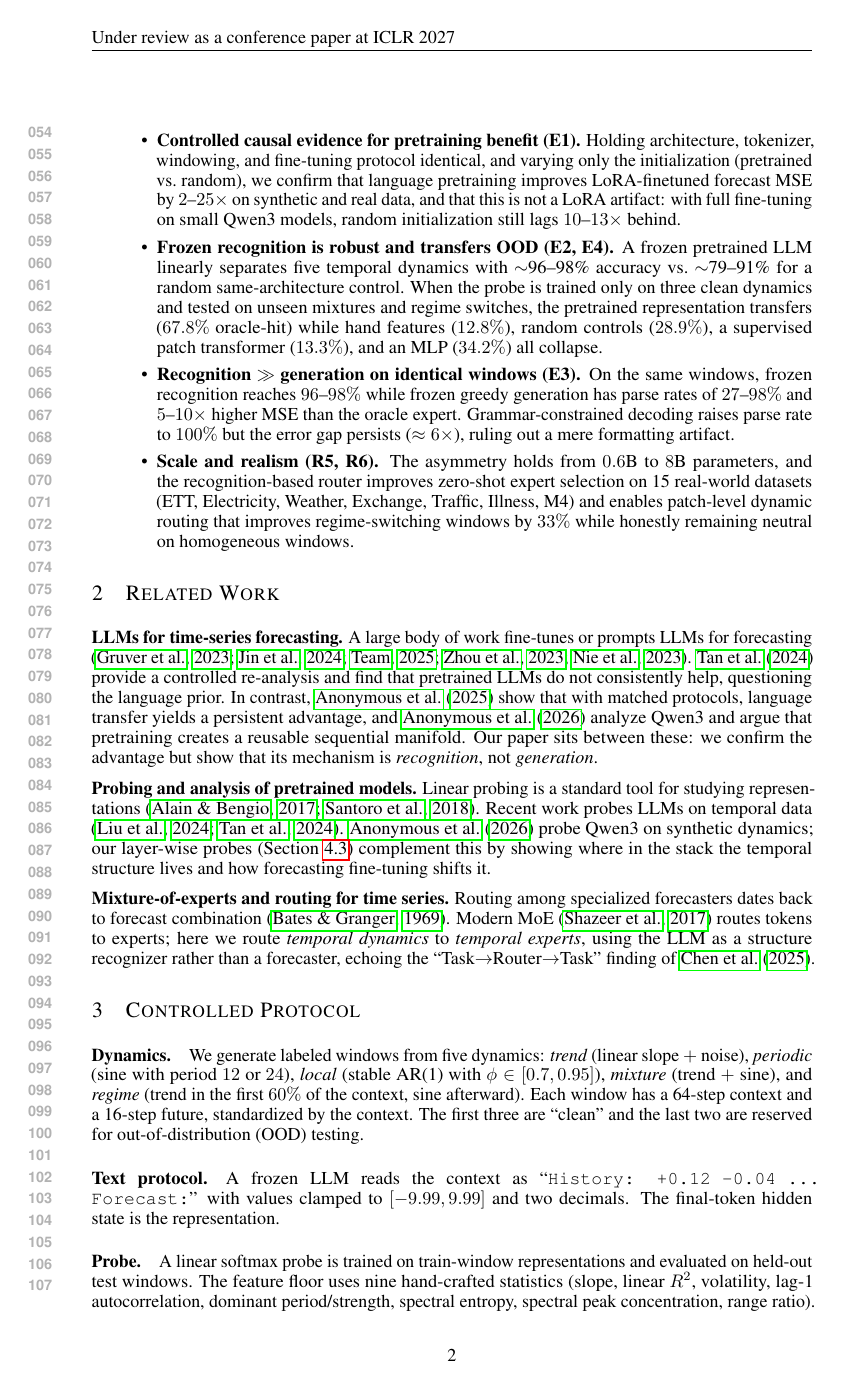
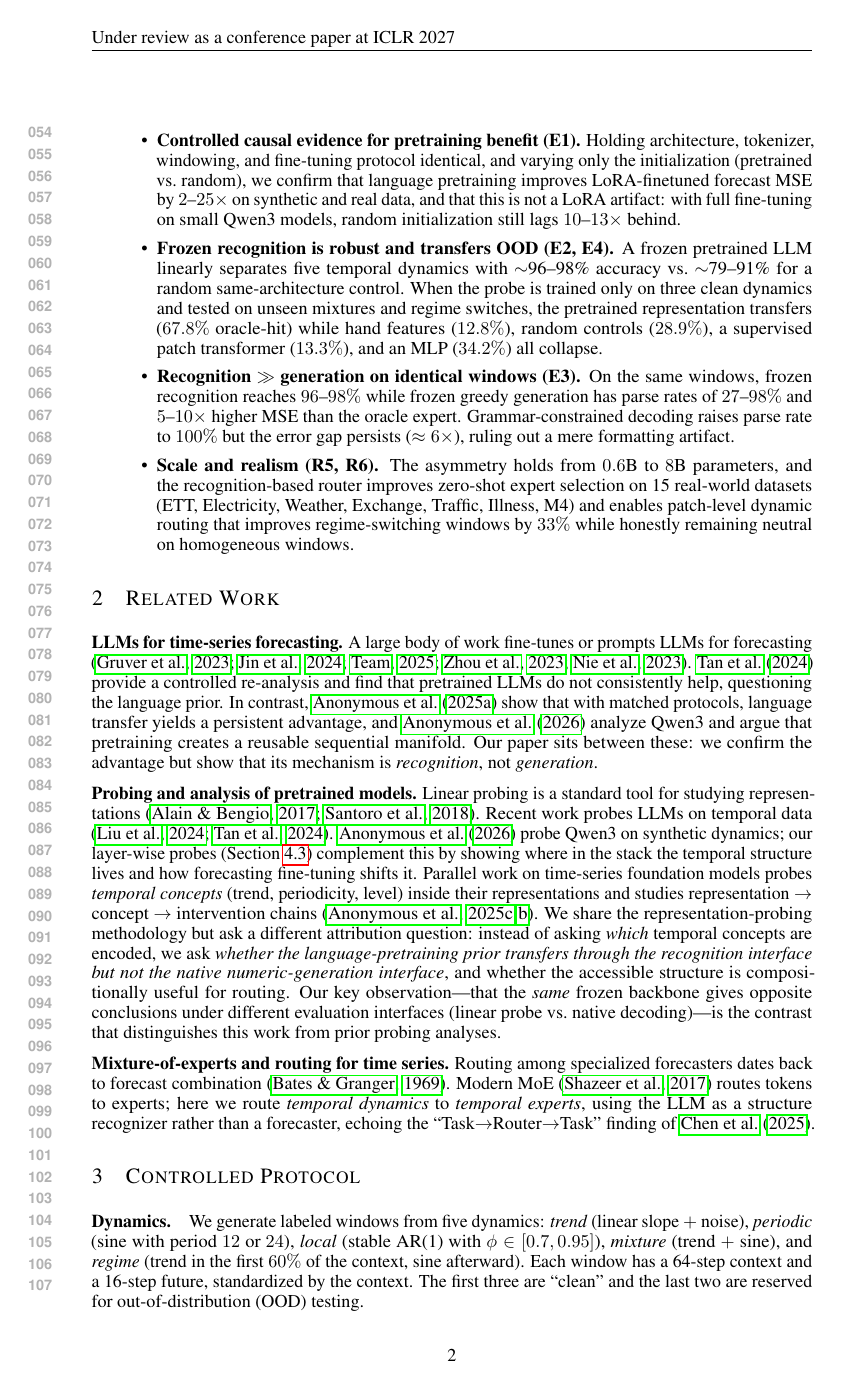
Before and after one commit to cjhcjh123-666/ARForecast-Diagnosis, a LaTeX paper (paper/iclr2027/main.tex): page 2 of 10 before the commit and page 2 of 11 after it. Compiled offline with pdfLaTeX.

Commit message:
docs: ICLR manuscript edits (main.tex/refs)

```diff
--- a/paper/iclr2027/main.tex
+++ b/paper/iclr2027/main.tex
@@ -136,7 +136,19 @@ beldon2018measuring}.  Recent work probes LLMs on temporal data
 \citep{liu2024pre-training,tan2024are}.  \citet{manifold2026} probe Qwen3 on
 synthetic dynamics; our layer-wise probes (Section~\ref{sec:layerwise})
 complement this by showing where in the stack the temporal structure lives and
-how forecasting fine-tuning shifts it.
+how forecasting fine-tuning shifts it.  Parallel work on time-series
+foundation models probes \emph{temporal concepts} (trend, periodicity, level)
+inside their representations and studies representation $\to$ concept $\to$
+intervention chains \citep{tsfm_probe2025,tsfm_intervention2025}.  We share
+the representation-probing methodology but ask a different attribution
+question: instead of asking \emph{which} temporal concepts are encoded, we ask
+\emph{whether the language-pretraining prior transfers through the
+recognition interface but not the native numeric-generation interface}, and
+whether the accessible structure is compositionally useful for routing.  Our
+key observation---that the \emph{same} frozen backbone gives opposite
+conclusions under different evaluation interfaces (linear probe vs.\ native
+decoding)---is the contrast that distinguishes this work from prior probing
+analyses.
 
 \textbf{Mixture-of-experts and routing for time series.}  Routing among
 specialized forecasters dates back to forecast combination
```
Also changed, not shown: paper/iclr2027/refs.bib (+14 -0 lines), paper/iclr2027/main.tex (10 more changed lines).
